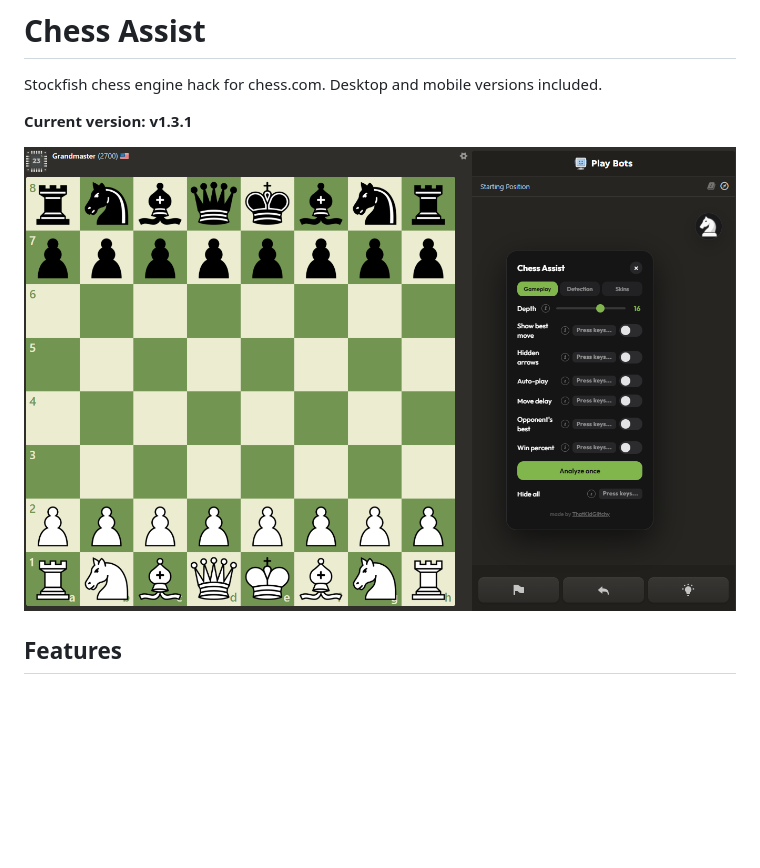
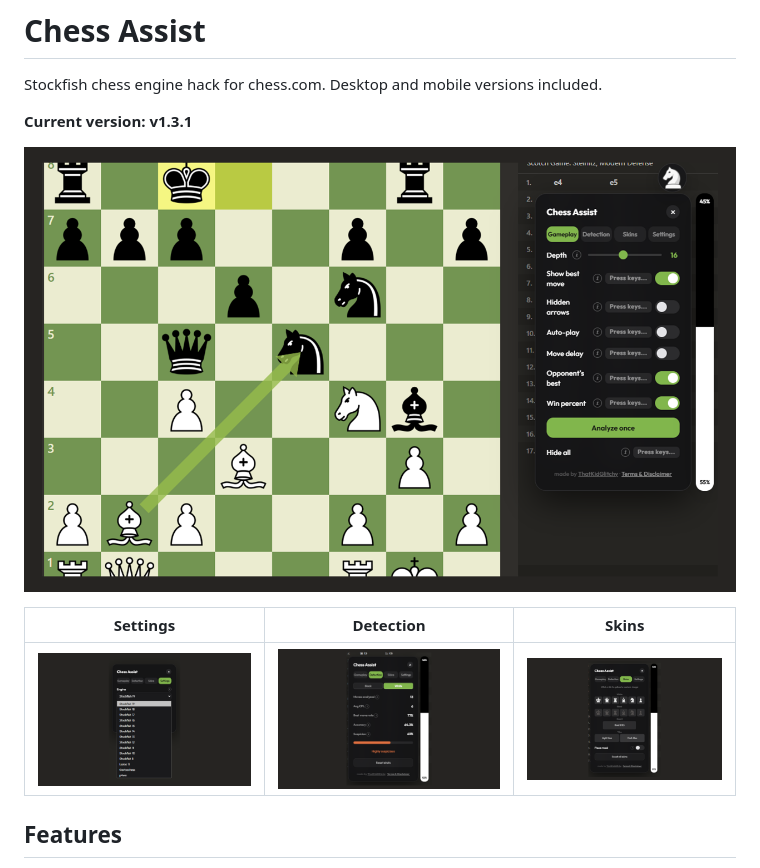
Before and after one commit to ThatKidGlitchy/chess-hacks, a Markdown page: README.md, the part around the change. GitHub-like rendering; pictures changed too: .github/screenshot-detection.png (added), .github/screenshot-gameplay.png (added), .github/screenshot-settings.png (added); blank space fills up the shorter version.

Commit message:
Refresh README screenshots for 1.3.1 UI
Replace the single hero screenshot with four current panels:
Gameplay (hero), Settings, Detection, Skins. Remove the orphan
Screenshot2.png.

```diff
--- a/README.md
+++ b/README.md
@@ -4,7 +4,11 @@ Stockfish chess engine hack for chess.com. Desktop and mobile versions included.
 
 **Current version: v1.3.1**
 
-![Chess Assist UI](.github/screenshot.png)
+![Chess Assist — Gameplay](.github/screenshot-gameplay.png)
+
+| Settings | Detection | Skins |
+|---|---|---|
+| ![Settings](.github/screenshot-settings.png) | ![Detection](.github/screenshot-detection.png) | ![Skins](.github/screenshot-skins.png) |
 
 ## Features
 
```
Also changed, not shown: .github/Screenshot2.png (deleted).
